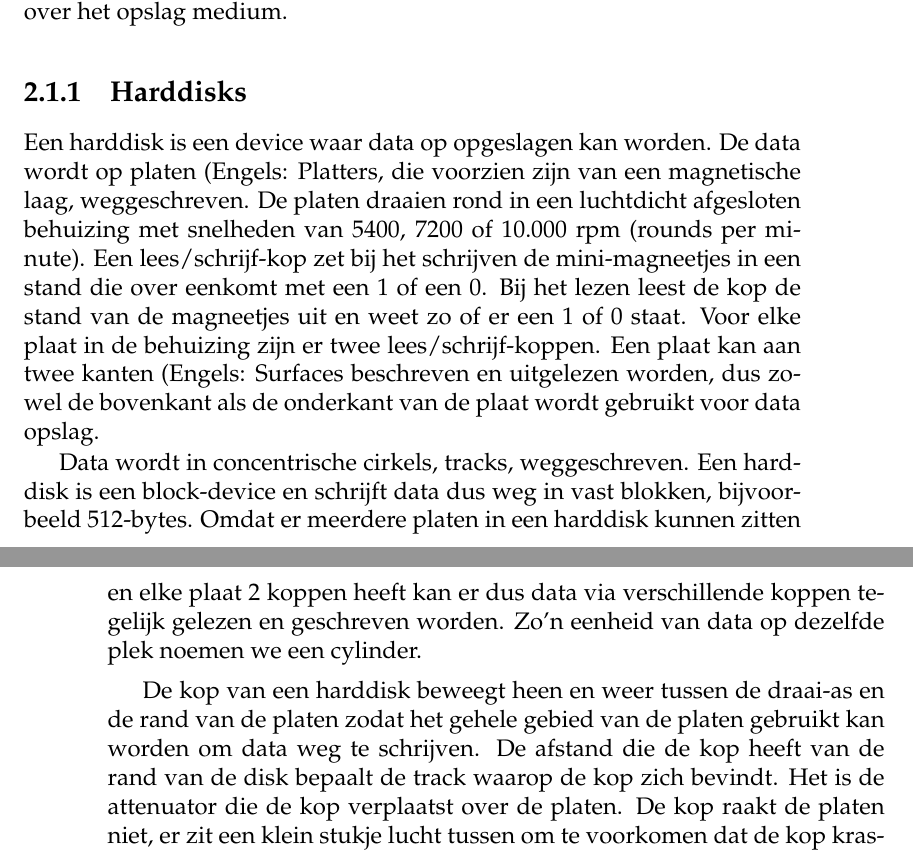
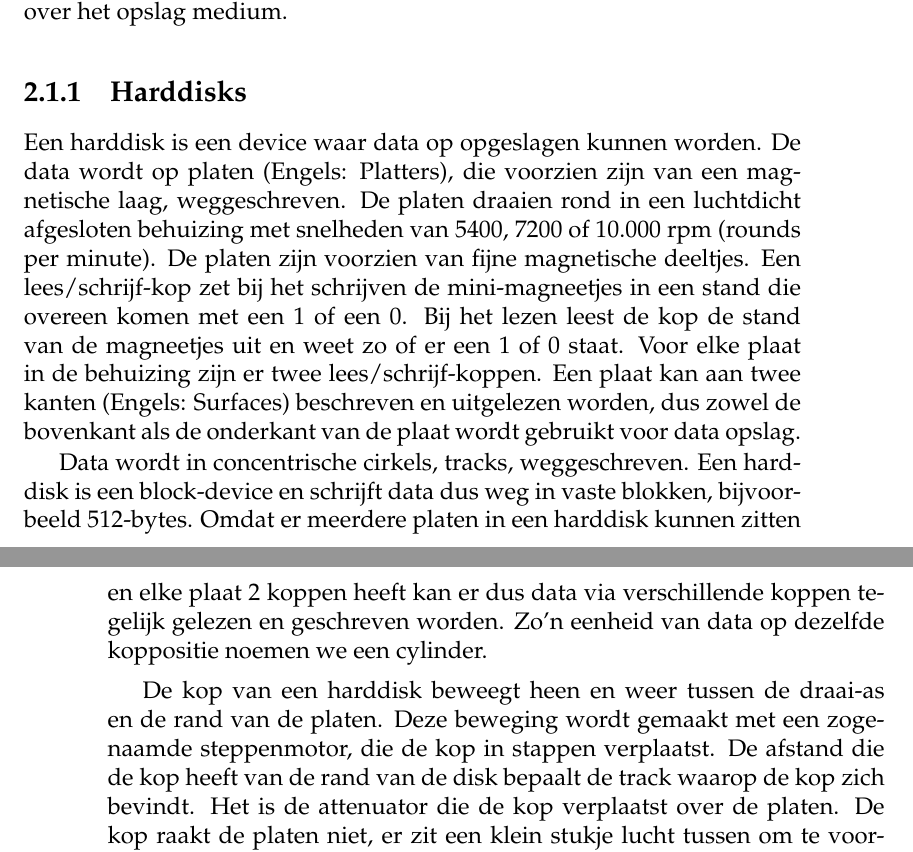
Before and after one commit to DennisLeeuw/Computer_Hardware, a LaTeX book (src/Opslagsystemen.tex, which reads src/harddisk.tex): two parts of pages 9 and 10 of 36, joined at a grey line, cut so that both start at the same text. Compiled offline with pdfLaTeX.

Commit message:
Fix typos en herschrijf wat zinnen

```diff
--- a/src/harddisk.tex
+++ b/src/harddisk.tex
@@ -1,7 +1,7 @@
-Een harddisk\index{Harddisk} is een device waar data op opgeslagen kan worden. De data wordt op platen (Engels: Platters\index{Platter!Harddisk}, die voorzien zijn van een magnetische laag, weggeschreven. De platen draaien rond in een luchtdicht afgesloten behuizing met snelheden van 5400, 7200 of 10.000 rpm\index{RPM}\index{RPM!Harddisk} (rounds per minute). Een lees/schrijf-kop zet bij het schrijven de mini-magneetjes in een stand die over eenkomt met een 1 of een 0. Bij het lezen leest de kop de stand van de magneetjes uit en weet zo of er een 1 of 0 staat. Voor elke plaat in de behuizing zijn er twee lees/schrijf-koppen. Een plaat kan aan twee kanten (Engels: Surfaces\index{Surface!Harddisk} beschreven en uitgelezen worden, dus zowel de bovenkant als de onderkant van de plaat wordt gebruikt voor data opslag.
+Een harddisk\index{Harddisk} is een device waar data op opgeslagen kunnen worden. De data wordt op platen (Engels: Platters\index{Platter!Harddisk}), die voorzien zijn van een magnetische laag, weggeschreven. De platen draaien rond in een luchtdicht afgesloten behuizing met snelheden van 5400, 7200 of 10.000 rpm\index{RPM}\index{RPM!Harddisk} (rounds per minute). De platen zijn voorzien van fijne magnetische deeltjes. Een lees/schrijf-kop zet bij het schrijven de mini-magneetjes in een stand die overeen komen met een 1 of een 0. Bij het lezen leest de kop de stand van de magneetjes uit en weet zo of er een 1 of 0 staat. Voor elke plaat in de behuizing zijn er twee lees/schrijf-koppen. Een plaat kan aan twee kanten (Engels: Surfaces\index{Surface!Harddisk}) beschreven en uitgelezen worden, dus zowel de bovenkant als de onderkant van de plaat wordt gebruikt voor data opslag.
 
-Data wordt in concentrische cirkels, tracks\index{Track}\index{Track!Harddisk}, weggeschreven. Een harddisk is een block-device en schrijft data dus weg in vast blokken\index{Block}\index{Block!Harddisk}, bijvoorbeeld 512-bytes. Omdat er meerdere platen in een harddisk kunnen zitten en elke plaat 2 koppen heeft kan er dus data via verschillende koppen tegelijk gelezen en geschreven worden. Zo'n eenheid van data op dezelfde plek noemen we een cylinder.
+Data wordt in concentrische cirkels, tracks\index{Track}\index{Track!Harddisk}, weggeschreven. Een harddisk is een block-device en schrijft data dus weg in vaste blokken\index{Block}\index{Block!Harddisk}, bijvoorbeeld 512-bytes. Omdat er meerdere platen in een harddisk kunnen zitten en elke plaat 2 koppen heeft kan er dus data via verschillende koppen tegelijk gelezen en geschreven worden. Zo'n eenheid van data op dezelfde koppositie noemen we een cylinder.
 
-De kop van een harddisk beweegt heen en weer tussen de draai-as en de rand van de platen zodat het gehele gebied van de platen gebruikt kan worden om data weg te schrijven. De afstand die de kop heeft van de rand van de disk bepaalt de track waarop de kop zich bevindt. Het is de attenuator\index{Attenuator}\index{Attenuator!Harddisk} die de kop verplaatst over de platen. De kop raakt de platen niet, er zit een klein stukje lucht tussen om te voorkomen dat de kop krassen op de surface maakt. Een track is verdeeld in sectoren\index{Sector}\index{Sector!Harddisk}. De sector is gelijk en synoniem aan de block grootte van de harddisk. Deze verdeling wordt gemaakt zodat bepaald kan worden waar data wordt weggeschreven (surface, track, sector).
+De kop van een harddisk beweegt heen en weer tussen de draai-as en de rand van de platen. Deze beweging wordt gemaakt met een zogenaamde steppenmotor, die de kop in stappen verplaatst. De afstand die de kop heeft van de rand van de disk bepaalt de track waarop de kop zich bevindt. Het is de attenuator\index{Attenuator}\index{Attenuator!Harddisk} die de kop verplaatst over de platen. De kop raakt de platen niet, er zit een klein stukje lucht tussen om te voorkomen dat de kop krassen op de surface maakt. Een track is verdeeld in sectoren\index{Sector}\index{Sector!Harddisk}. De sector is gelijk en synoniem aan de block grootte van de harddisk. Deze verdeling wordt gemaakt zodat bepaald kan worden waar data wordt weggeschreven (surface, track, sector).
 
 Het verplaatsen van de head kost tijd en maakt een harddisk dus relatief traag. Door data tegelijk naar 1 cylinder te schrijven kunnen we de bewegingen van de kop minimaliseren en de data doorvoer maximaliseren.
```
